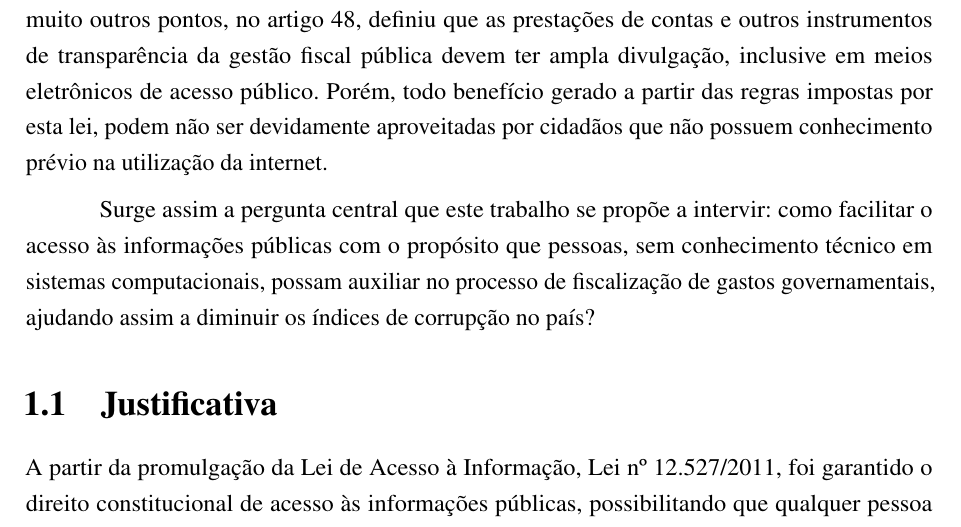
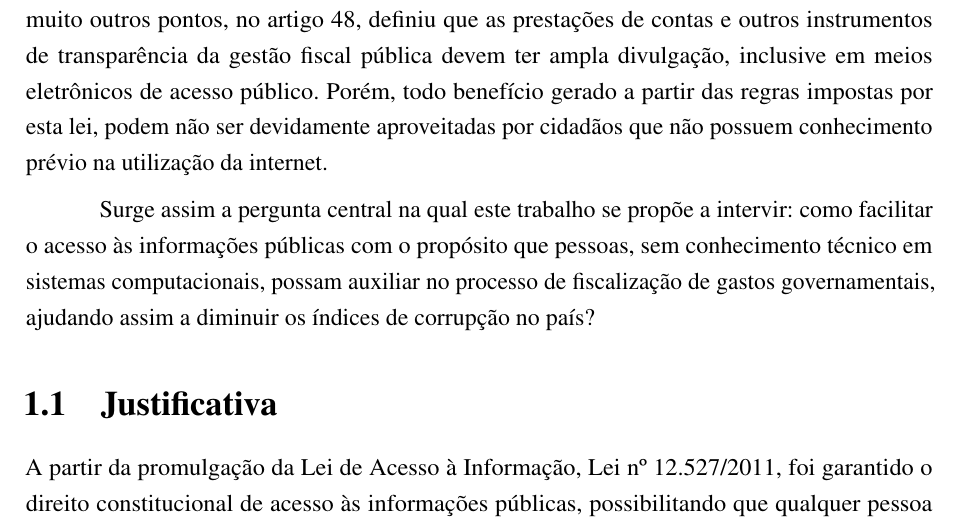
Before and after one commit to nitaicharan/TCC, a LaTeX thesis (Modelo AbnTex2/TCC.tex, which reads Modelo AbnTex2/pretextuais/introducao.tex): part of page 14 of 28, cut so that both start at the same text. Compiled offline with pdfLaTeX.

Commit message:
Update domingo 02 junho 2019, 19:38:04

```diff
--- a/Modelo AbnTex2/pretextuais/introducao.tex
+++ b/Modelo AbnTex2/pretextuais/introducao.tex
@@ -10,7 +10,7 @@ No que se refere a fiscalização, com a promulgação da Constituição de 1988
 
 Tendo em vista que em 2000 foi promulgada a Lei de Responsabilidade Fiscal, que entre muito outros pontos, no artigo 48, definiu que as prestações de contas e outros instrumentos de transparência da gestão fiscal pública devem ter ampla divulgação, inclusive em meios eletrônicos de acesso público. Porém, todo benefício gerado a partir das regras impostas por esta lei, podem não ser devidamente aproveitadas por cidadãos que não possuem conhecimento prévio na utilização da internet.
 
-Surge assim a pergunta central que este trabalho se propõe a intervir: como facilitar o acesso às informações públicas com o propósito que pessoas, sem conhecimento técnico em sistemas computacionais, possam auxiliar no processo de fiscalização de gastos governamentais, ajudando assim a diminuir os índices de corrupção no país?
+Surge assim a pergunta central na qual este trabalho se propõe a intervir: como facilitar o acesso às informações públicas com o propósito que pessoas, sem conhecimento técnico em sistemas computacionais, possam auxiliar no processo de fiscalização de gastos governamentais, ajudando assim a diminuir os índices de corrupção no país?
 
 \section{Justificativa}
 \input{pretextuais/justificativa}
```
Also changed, not shown: Modelo AbnTex2/TCC.pdf, Modelo AbnTex2/imagens/diagact.eps, Modelo AbnTex2/imagens/pretty.eps, 5 other files.
